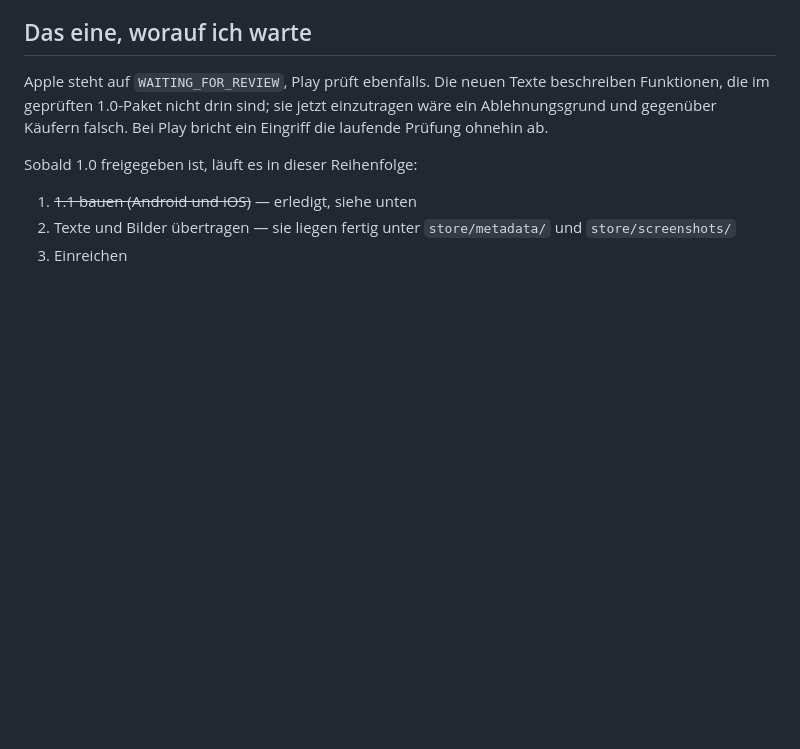
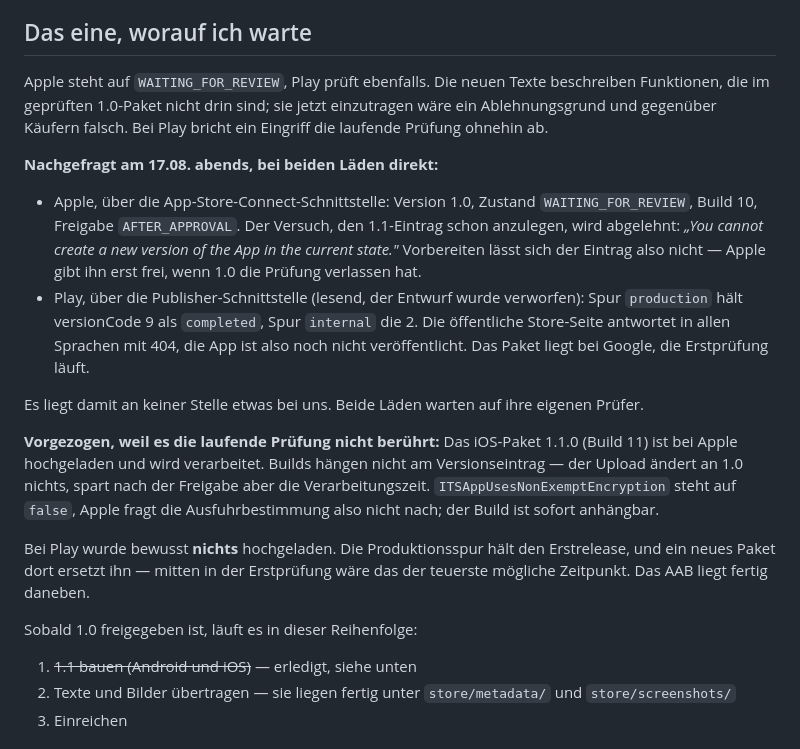
Before and after one commit to DomenicMoran/lexipulse, a Markdown page: USER-TODO.md, the part around the change. Rendered like a GitHub page; blank space fills up the shorter version.

Commit message:
Bei beiden Laeden nachgefragt statt vermutet
Apple: 1.0 steht auf WAITING_FOR_REVIEW mit Build 10. Der 1.1-Eintrag laesst
sich nicht vorbereiten -- die Schnittstelle antwortet "You cannot create a new
version of the App in the current state".

Play: die Produktionsspur haelt versionCode 9 als completed, die oeffentliche
Store-Seite antwortet in allen Sprachen mit 404. Die Erstpruefung laeuft also
noch. Gelesen ueber einen Entwurf, der danach verworfen wurde; an der laufenden
Pruefung wurde nichts angefasst.

Vorgezogen wurde, was die Pruefung nicht beruehrt: Das iOS-Paket 1.1.0 (Build 11)
liegt bei Apple und wird verarbeitet. Builds haengen nicht am Versionseintrag.
Bei Play blieb es bewusst liegen -- ein neues Paket in der Produktionsspur
ersetzt den Erstrelease.

Co-Authored-By: Claude Opus 5 <noreply@anthropic.com>

```diff
--- a/USER-TODO.md
+++ b/USER-TODO.md
@@ -48,6 +48,32 @@ Apple steht auf `WAITING_FOR_REVIEW`, Play prüft ebenfalls. Die neuen Texte
 beschreiben Funktionen, die im geprüften 1.0-Paket nicht drin sind; sie jetzt
 einzutragen wäre ein Ablehnungsgrund und gegenüber Käufern falsch. Bei Play
 bricht ein Eingriff die laufende Prüfung ohnehin ab.
+
+**Nachgefragt am 17.08. abends, bei beiden Läden direkt:**
+
+- Apple, über die App-Store-Connect-Schnittstelle: Version 1.0, Zustand
+  `WAITING_FOR_REVIEW`, Build 10, Freigabe `AFTER_APPROVAL`. Der Versuch, den
+  1.1-Eintrag schon anzulegen, wird abgelehnt: *„You cannot create a new version
+  of the App in the current state."* Vorbereiten lässt sich der Eintrag also
+  nicht — Apple gibt ihn erst frei, wenn 1.0 die Prüfung verlassen hat.
+- Play, über die Publisher-Schnittstelle (lesend, der Entwurf wurde verworfen):
+  Spur `production` hält versionCode 9 als `completed`, Spur `internal` die 2.
+  Die öffentliche Store-Seite antwortet in allen Sprachen mit 404, die App ist
+  also noch nicht veröffentlicht. Das Paket liegt bei Google, die Erstprüfung
+  läuft.
+
+Es liegt damit an keiner Stelle etwas bei uns. Beide Läden warten auf ihre
+eigenen Prüfer.
+
+**Vorgezogen, weil es die laufende Prüfung nicht berührt:** Das iOS-Paket 1.1.0
+(Build 11) ist bei Apple hochgeladen und wird verarbeitet. Builds hängen nicht am
+Versionseintrag — der Upload ändert an 1.0 nichts, spart nach der Freigabe aber
+die Verarbeitungszeit. `ITSAppUsesNonExemptEncryption` steht auf `false`, Apple
+fragt die Ausfuhrbestimmung also nicht nach; der Build ist sofort anhängbar.
+
+Bei Play wurde bewusst **nichts** hochgeladen. Die Produktionsspur hält den
+Erstrelease, und ein neues Paket dort ersetzt ihn — mitten in der Erstprüfung
+wäre das der teuerste mögliche Zeitpunkt. Das AAB liegt fertig daneben.
 
 Sobald 1.0 freigegeben ist, läuft es in dieser Reihenfolge:
 
```
